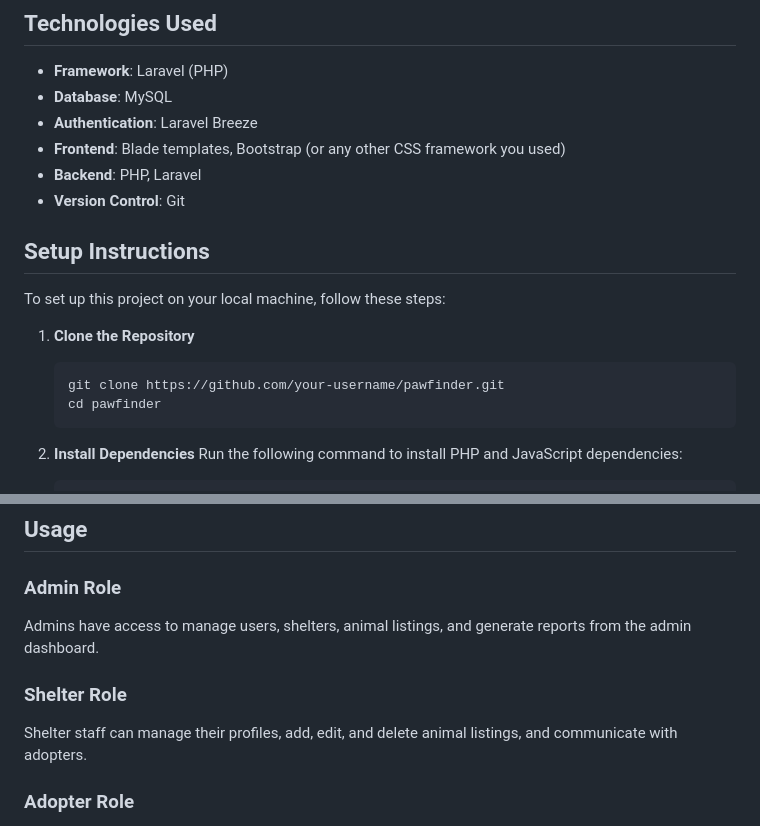
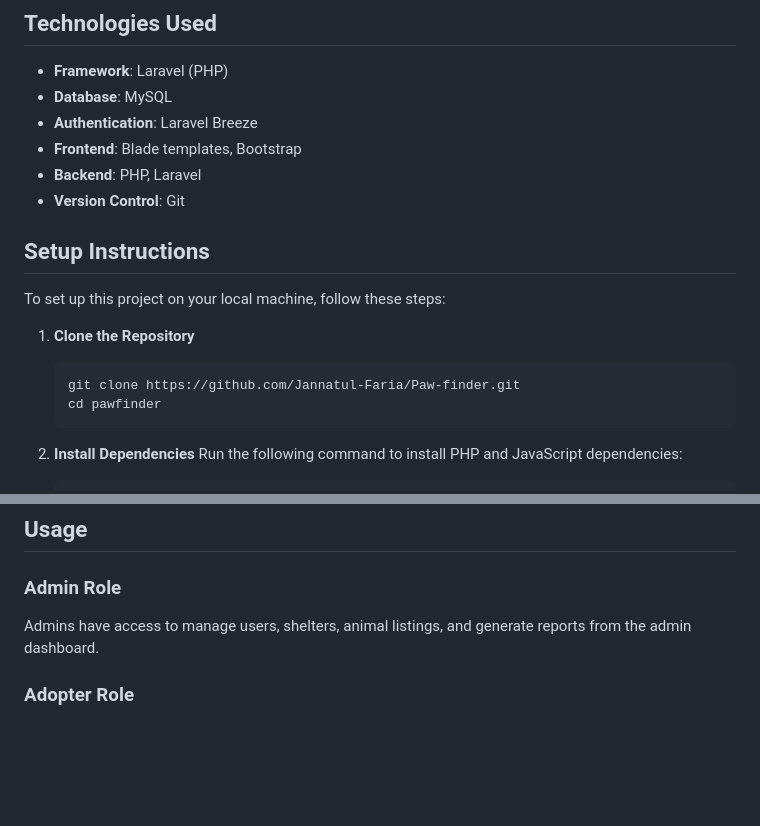
Before and after one commit to Jannatul-Faria/Paw-finder, a Markdown page: README.md, 2 parts joined by grey strips. Drawn GitHub-style; blank space fills up the shorter version.

Commit message:
readme_file_added

````diff
--- a/README.md
+++ b/README.md
@@ -23,7 +23,7 @@ PawFinder is an innovative web-based platform designed to simplify the pet adopt
 - **Framework**: Laravel (PHP)
 - **Database**: MySQL
 - **Authentication**: Laravel Breeze
-- **Frontend**: Blade templates, Bootstrap (or any other CSS framework you used)
+- **Frontend**: Blade templates, Bootstrap
 - **Backend**: PHP, Laravel
 - **Version Control**: Git
 
@@ -33,7 +33,7 @@ To set up this project on your local machine, follow these steps:
 
 1. **Clone the Repository**
    ```bash
-   git clone https://github.com/your-username/pawfinder.git
+   git clone https://github.com/Jannatul-Faria/Paw-finder.git
    cd pawfinder
    ```
 
@@ -82,9 +82,6 @@ To set up this project on your local machine, follow these steps:
 ### Admin Role
 Admins have access to manage users, shelters, animal listings, and generate reports from the admin dashboard.
 
-### Shelter Role
-Shelter staff can manage their profiles, add, edit, and delete animal listings, and communicate with adopters.
-
 ### Adopter Role
 Adopters can create accounts, browse animals, apply for adoption, and track the status of their applications.
 
````
